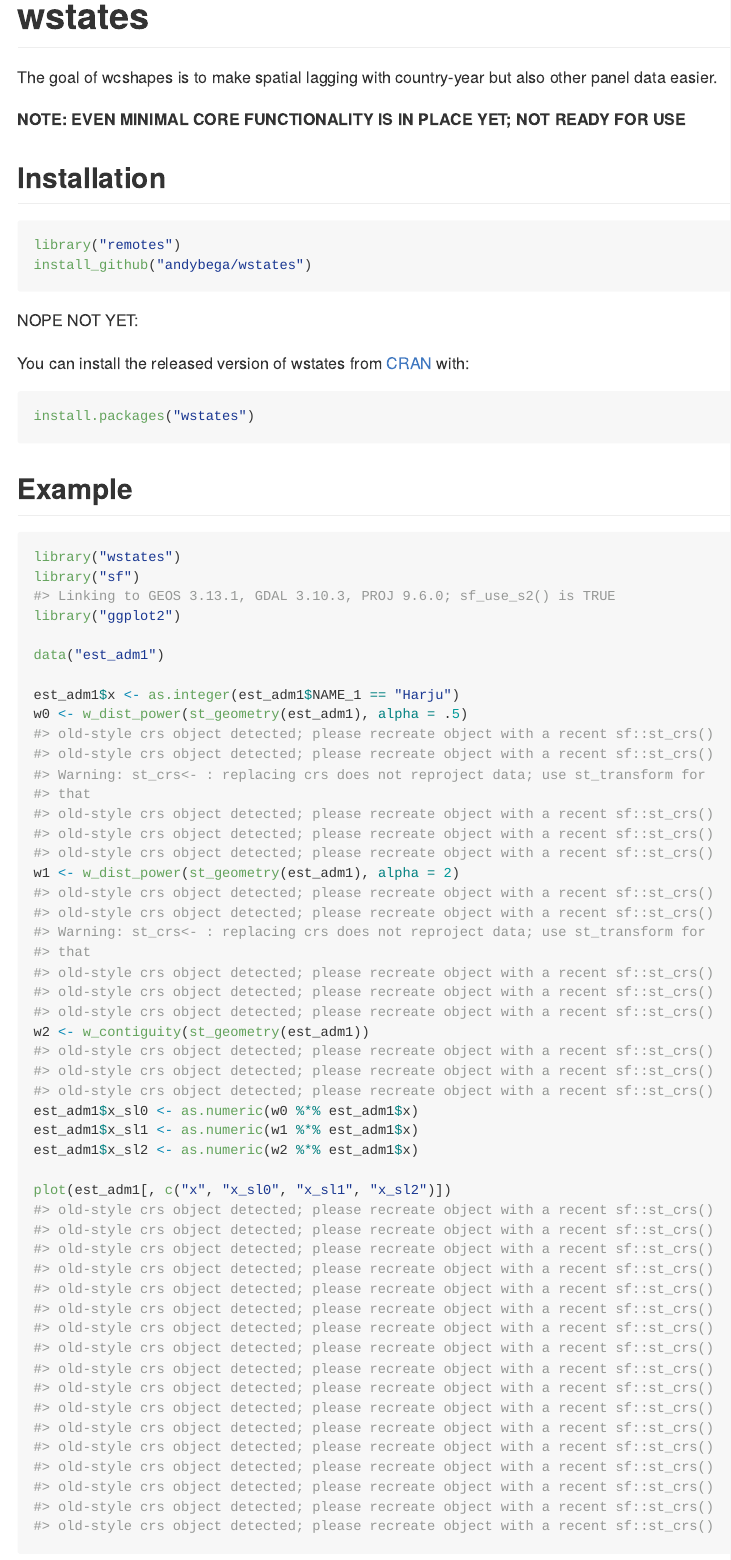
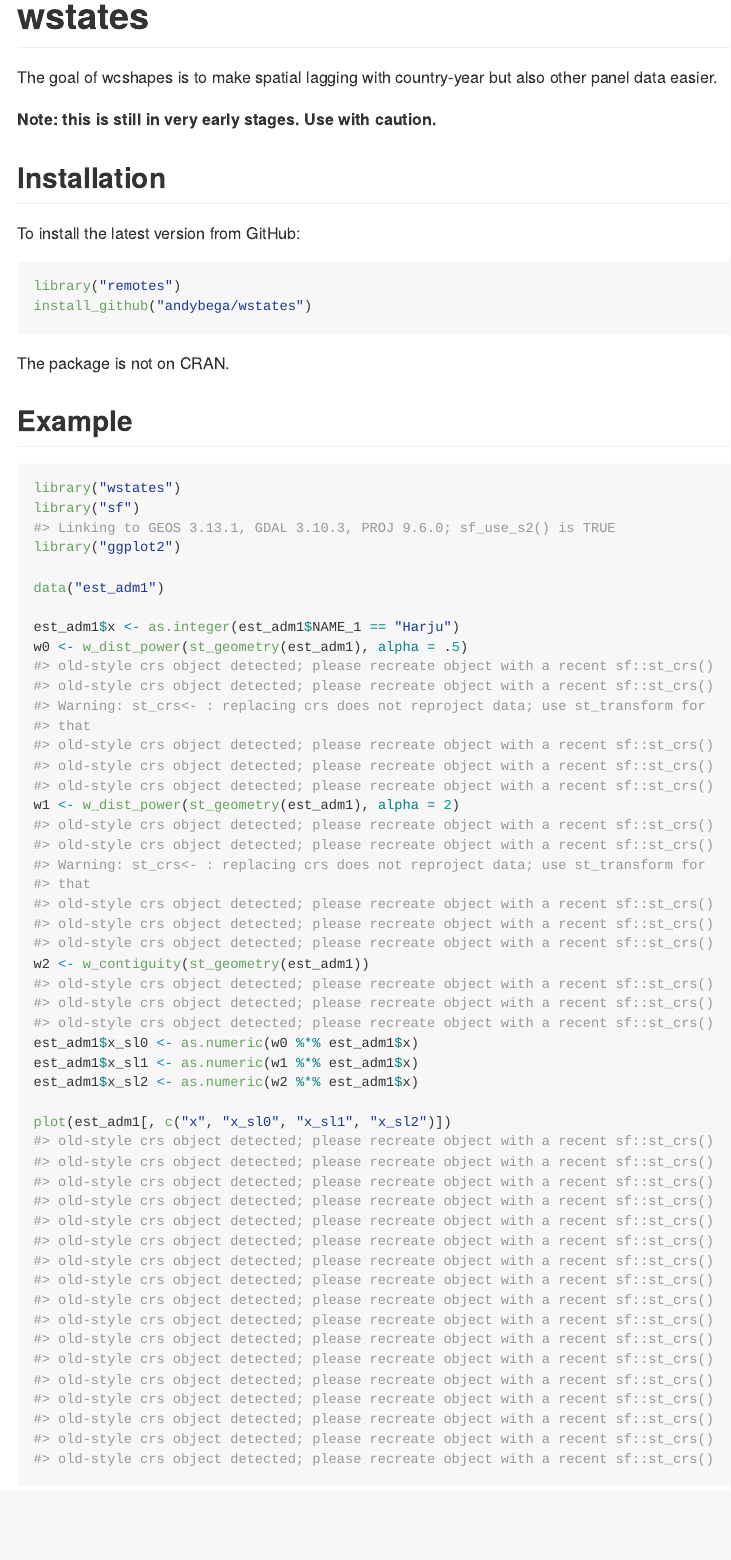
Before and after one commit to andybega/wstates, an R Markdown document (README.Rmd): the page in a window 1100 px wide, from its top. Rendered offline with R 4.5, knitr and Pandoc, with nearby package versions; some code elsewhere in the file could not run offline; badge pictures from the web are left out; common packages that the code uses without loading them are loaded.

Commit message:
update documentation

````diff
--- a/README.Rmd
+++ b/README.Rmd
@@ -22,22 +22,28 @@
 
 The goal of wcshapes is to make spatial lagging with country-year but also other panel data easier.
 
-**NOTE: EVEN MINIMAL CORE FUNCTIONALITY IS IN PLACE YET; NOT READY FOR USE**
+**Note: this is still in very early stages. Use with caution.**
 
 ## Installation
+
+To install the latest version from GitHub:
 
 ``` r
 library("remotes")
 install_github("andybega/wstates")
 ```
 
-NOPE NOT YET:
+The package is not on CRAN.
+
+<!--
 
 You can install the released version of wstates from [CRAN](https://CRAN.R-project.org) with:
 
 ``` r
 install.packages("wstates")
 ```
+
+-->
 
 ## Example
 
````
Also changed, not shown: R/data.R (+8 -1 lines), R/spatlag.R (+1 -0 lines), README.md, 3 other files.
